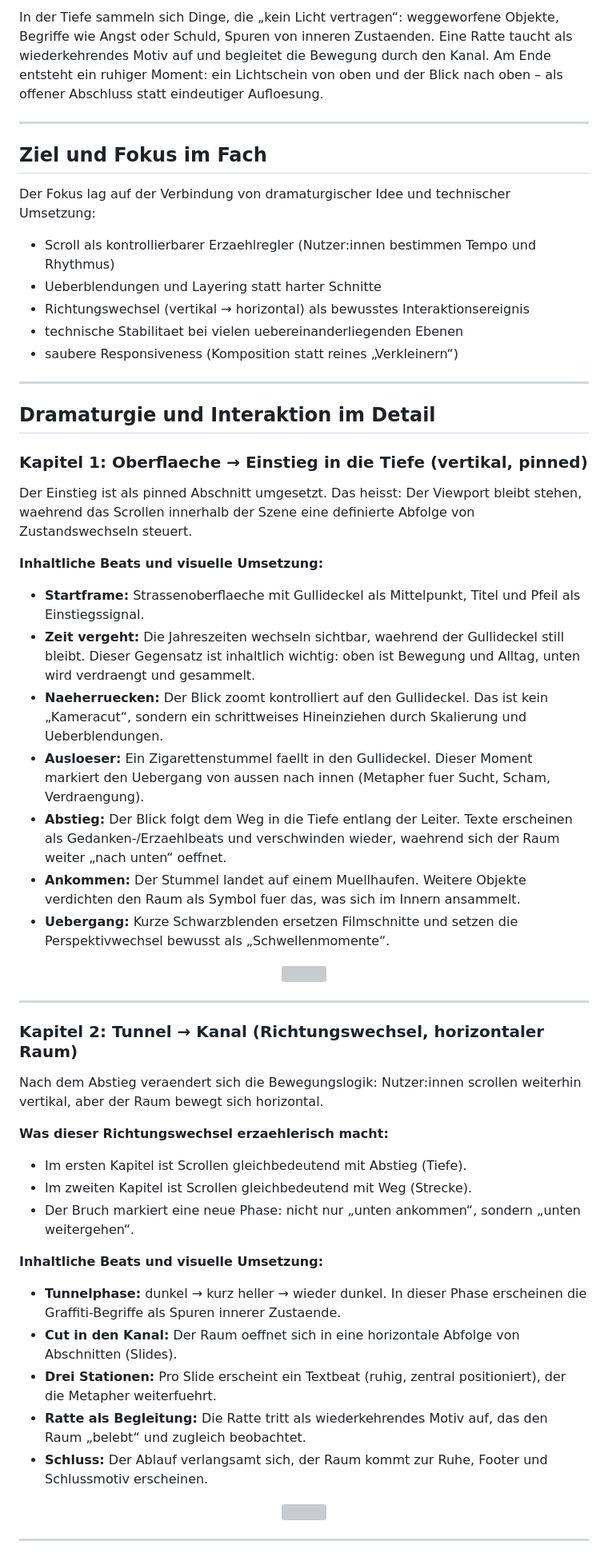
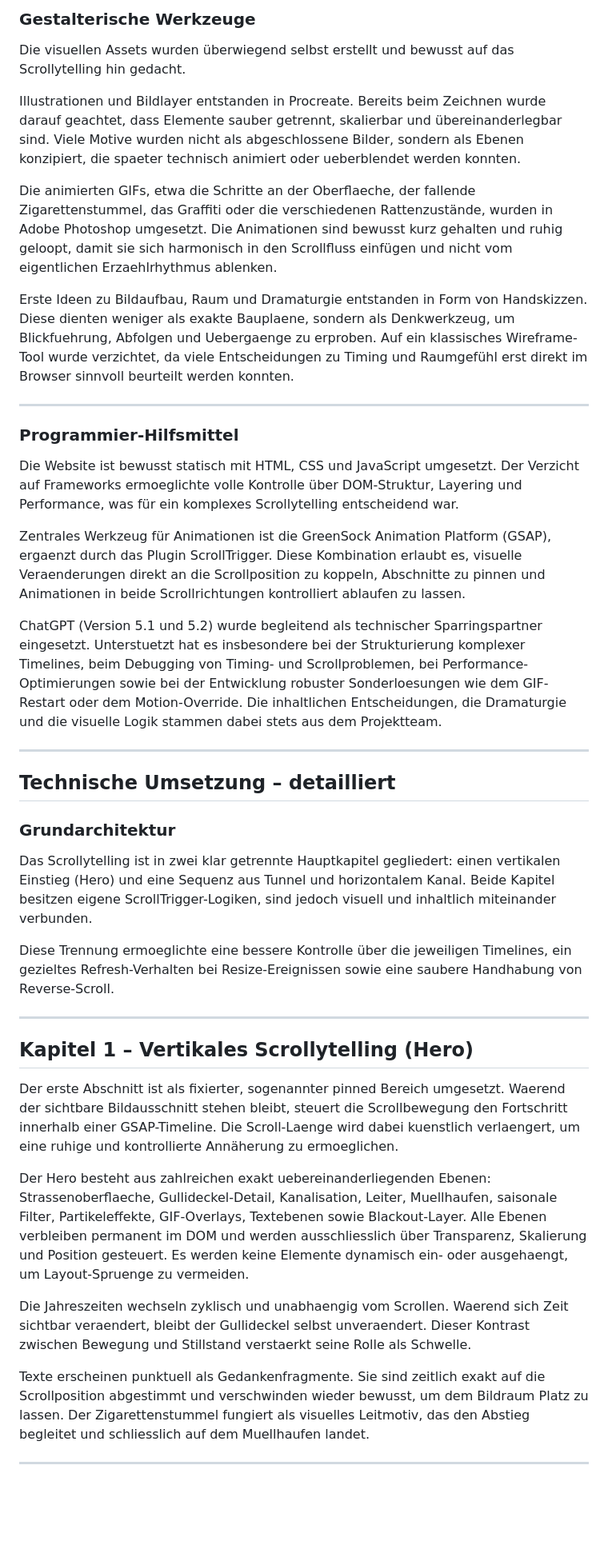
Before and after one commit to MariaReichmuth/Projekt-IM5, a Markdown page: README.md, the part around one of its changes. Shown at 80% size. Drawn GitHub-style; blank space fills up the shorter version; grey boxes are pictures that could not be loaded.

```diff
--- a/README.md
+++ b/README.md
@@ -51,57 +43,41 @@ Das Scrollytelling beginnt an der Stadtoberflaeche: Zeit vergeht, Menschen beweg
 
-In der Tiefe sammeln sich Dinge, die „kein Licht vertragen“: weggeworfene Objekte, Begriffe wie Angst oder Schuld, Spuren von inneren Zustaenden. Eine Ratte taucht als wiederkehrendes Motiv auf und begleitet die Bewegung durch den Kanal. Am Ende entsteht ein ruhiger Moment: ein Lichtschein von oben und der Blick nach oben – als offener Abschluss statt eindeutiger Aufloesung.
+### Gestalterische Werkzeuge
+Die visuellen Assets wurden überwiegend selbst erstellt und bewusst auf das Scrollytelling hin gedacht.
+
+Illustrationen und Bildlayer entstanden in Procreate. Bereits beim Zeichnen wurde darauf geachtet, dass Elemente sauber getrennt, skalierbar und übereinanderlegbar sind. Viele Motive wurden nicht als abgeschlossene Bilder, sondern als Ebenen konzipiert, die spaeter technisch animiert oder ueberblendet werden konnten.
+
+Die animierten GIFs, etwa die Schritte an der Oberflaeche, der fallende Zigarettenstummel, das Graffiti oder die verschiedenen Rattenzustände, wurden in Adobe Photoshop umgesetzt. Die Animationen sind bewusst kurz gehalten und ruhig geloopt, damit sie sich harmonisch in den Scrollfluss einfügen und nicht vom eigentlichen Erzaehlrhythmus ablenken.
+
+Erste Ideen zu Bildaufbau, Raum und Dramaturgie entstanden in Form von Handskizzen. Diese dienten weniger als exakte Bauplaene, sondern als Denkwerkzeug, um Blickfuehrung, Abfolgen und Uebergaenge zu erproben. Auf ein klassisches Wireframe-Tool wurde verzichtet, da viele Entscheidungen zu Timing und Raumgefühl erst direkt im Browser sinnvoll beurteilt werden konnten.
 
 ---
 
-## Ziel und Fokus im Fach
-Der Fokus lag auf der Verbindung von dramaturgischer Idee und technischer Umsetzung:
+### Programmier-Hilfsmittel
+Die Website ist bewusst statisch mit HTML, CSS und JavaScript umgesetzt. Der Verzicht auf Frameworks ermoeglichte volle Kontrolle über DOM-Struktur, Layering und Performance, was für ein komplexes Scrollytelling entscheidend war.
 
-- Scroll als kontrollierbarer Erzaehlregler (Nutzer:innen bestimmen Tempo und Rhythmus)
-- Ueberblendungen und Layering statt harter Schnitte
-- Richtungswechsel (vertikal → horizontal) als bewusstes Interaktionsereignis
-- technische Stabilitaet bei vielen uebereinanderliegenden Ebenen
-- saubere Responsiveness (Komposition statt reines „Verkleinern“)
+Zentrales Werkzeug für Animationen ist die GreenSock Animation Platform (GSAP), ergaenzt durch das Plugin ScrollTrigger. Diese Kombination erlaubt es, visuelle Veraenderungen direkt an die Scrollposition zu koppeln, Abschnitte zu pinnen und Animationen in beide Scrollrichtungen kontrolliert ablaufen zu lassen.
+
+ChatGPT (Version 5.1 und 5.2) wurde begleitend als technischer Sparringspartner eingesetzt. Unterstuetzt hat es insbesondere bei der Strukturierung komplexer Timelines, beim Debugging von Timing- und Scrollproblemen, bei Performance-Optimierungen sowie bei der Entwicklung robuster Sonderloesungen wie dem GIF-Restart oder dem Motion-Override. Die inhaltlichen Entscheidungen, die Dramaturgie und die visuelle Logik stammen dabei stets aus dem Projektteam.
 
 ---
 
-## Dramaturgie und Interaktion im Detail
+## Technische Umsetzung – detailliert
 
-### Kapitel 1: Oberflaeche → Einstieg in die Tiefe (vertikal, pinned)
-Der Einstieg ist als pinned Abschnitt umgesetzt. Das heisst: Der Viewport bleibt stehen, waehrend das Scrollen innerhalb der Szene eine definierte Abfolge von Zustandswechseln steuert.
+### Grundarchitektur
+Das Scrollytelling ist in zwei klar getrennte Hauptkapitel gegliedert: einen vertikalen Einstieg (Hero) und eine Sequenz aus Tunnel und horizontalem Kanal. Beide Kapitel besitzen eigene ScrollTrigger-Logiken, sind jedoch visuell und inhaltlich miteinander verbunden.
 
-**Inhaltliche Beats und visuelle Umsetzung:**
-- **Startframe:** Strassenoberflaeche mit Gullideckel als Mittelpunkt, Titel und Pfeil als Einstiegssignal.
-- **Zeit vergeht:** Die Jahreszeiten wechseln sichtbar, waehrend der Gullideckel still bleibt. Dieser Gegensatz ist inhaltlich wichtig: oben ist Bewegung und Alltag, unten wird verdraengt und gesammelt.
-- **Naeherruecken:** Der Blick zoomt kontrolliert auf den Gullideckel. Das ist kein „Kameracut“, sondern ein schrittweises Hineinziehen durch Skalierung und Ueberblendungen.
-- **Ausloeser:** Ein Zigarettenstummel faellt in den Gullideckel. Dieser Moment markiert den Uebergang von aussen nach innen (Metapher fuer Sucht, Scham, Verdraengung).
-- **Abstieg:** Der Blick folgt dem Weg in die Tiefe entlang der Leiter. Texte erscheinen als Gedanken-/Erzaehlbeats und verschwinden wieder, waehrend sich der Raum weiter „nach unten“ oeffnet.
-- **Ankommen:** Der Stummel landet auf einem Muellhaufen. Weitere Objekte verdichten den Raum als Symbol fuer das, was sich im Innern ansammelt.
-- **Uebergang:** Kurze Schwarzblenden ersetzen Filmschnitte und setzen die Perspektivwechsel bewusst als „Schwellenmomente“.
-
-<p align="center">
-  <img src="sketch/schritte.gif" width="60%">
-</p>
+Diese Trennung ermoeglichte eine bessere Kontrolle über die jeweiligen Timelines, ein gezieltes Refresh-Verhalten bei Resize-Ereignissen sowie eine saubere Handhabung von Reverse-Scroll.
 
 ---
 
-### Kapitel 2: Tunnel → Kanal (Richtungswechsel, horizontaler Raum)
-Nach dem Abstieg veraendert sich die Bewegungslogik: Nutzer:innen scrollen weiterhin vertikal, aber der Raum bewegt sich horizontal.
+## Kapitel 1 – Vertikales Scrollytelling (Hero)
+Der erste Abschnitt ist als fixierter, sogenannter pinned Bereich umgesetzt. Waerend der sichtbare Bildausschnitt stehen bleibt, steuert die Scrollbewegung den Fortschritt innerhalb einer GSAP-Timeline. Die Scroll-Laenge wird dabei kuenstlich verlaengert, um eine ruhige und kontrollierte Annäherung zu ermoeglichen.
 
-**Was dieser Richtungswechsel erzaehlerisch macht:**
-- Im ersten Kapitel ist Scrollen gleichbedeutend mit Abstieg (Tiefe).
-- Im zweiten Kapitel ist Scrollen gleichbedeutend mit Weg (Strecke).
-- Der Bruch markiert eine neue Phase: nicht nur „unten ankommen“, sondern „unten weitergehen“.
+Der Hero besteht aus zahlreichen exakt uebereinanderliegenden Ebenen: Strassenoberflaeche, Gullideckel-Detail, Kanalisation, Leiter, Muellhaufen, saisonale Filter, Partikeleffekte, GIF-Overlays, Textebenen sowie Blackout-Layer. Alle Ebenen verbleiben permanent im DOM und werden ausschliesslich über Transparenz, Skalierung und Position gesteuert. Es werden keine Elemente dynamisch ein- oder ausgehaengt, um Layout-Spruenge zu vermeiden.
 
-**Inhaltliche Beats und visuelle Umsetzung:**
-- **Tunnelphase:** dunkel → kurz heller → wieder dunkel. In dieser Phase erscheinen die Graffiti-Begriffe als Spuren innerer Zustaende.
-- **Cut in den Kanal:** Der Raum oeffnet sich in eine horizontale Abfolge von Abschnitten (Slides).
-- **Drei Stationen:** Pro Slide erscheint ein Textbeat (ruhig, zentral positioniert), der die Metapher weiterfuehrt.
-- **Ratte als Begleitung:** Die Ratte tritt als wiederkehrendes Motiv auf, das den Raum „belebt“ und zugleich beobachtet.
-- **Schluss:** Der Ablauf verlangsamt sich, der Raum kommt zur Ruhe, Footer und Schlussmotiv erscheinen.
+Die Jahreszeiten wechseln zyklisch und unabhaengig vom Scrollen. Waerend sich Zeit sichtbar veraendert, bleibt der Gullideckel selbst unveraendert. Dieser Kontrast zwischen Bewegung und Stillstand verstaerkt seine Rolle als Schwelle.
 
-<p align="center">
-  <img src="sketch/graffiti.gif" width="70%">
-</p>
+Texte erscheinen punktuell als Gedankenfragmente. Sie sind zeitlich exakt auf die Scrollposition abgestimmt und verschwinden wieder bewusst, um dem Bildraum Platz zu lassen. Der Zigarettenstummel fungiert als visuelles Leitmotiv, das den Abstieg begleitet und schliesslich auf dem Muellhaufen landet.
 
 ---
 
```
Also changed, not shown: other parts of README.md (+34 -185 lines).
